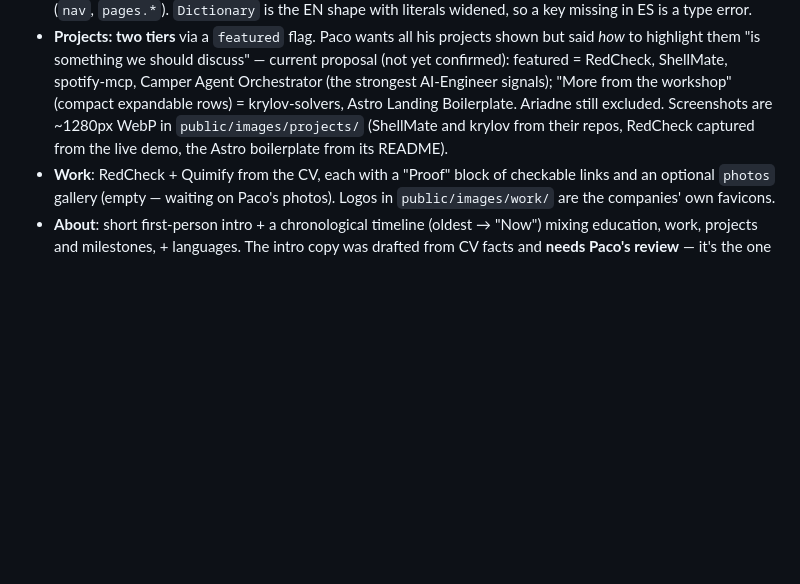
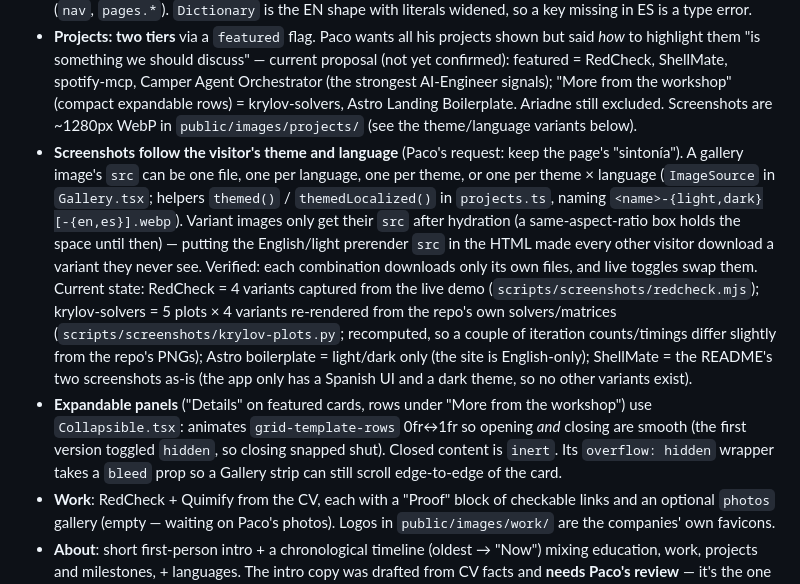
Before and after one commit to Pacolias/pacomolina-dev, a Markdown page: AGENTS.md, the part around the change. GitHub-like rendering; blank space fills up the shorter version.

Commit message:
Document themed screenshots and collapsible panels

```diff
--- a/AGENTS.md
+++ b/AGENTS.md
@@ -127,9 +127,31 @@ The site grew from one page into five, keeping the same look everywhere:
   spotify-mcp, Camper Agent Orchestrator (the strongest AI-Engineer
   signals); "More from the workshop" (compact expandable rows) =
   krylov-solvers, Astro Landing Boilerplate. Ariadne still excluded.
-  Screenshots are ~1280px WebP in `public/images/projects/` (ShellMate and
-  krylov from their repos, RedCheck captured from the live demo, the Astro
-  boilerplate from its README).
+  Screenshots are ~1280px WebP in `public/images/projects/` (see the
+  theme/language variants below).
+- **Screenshots follow the visitor's theme and language** (Paco's request:
+  keep the page's "sintonía"). A gallery image's `src` can be one file, one
+  per language, one per theme, or one per theme × language (`ImageSource` in
+  `Gallery.tsx`; helpers `themed()` / `themedLocalized()` in `projects.ts`,
+  naming `<name>-{light,dark}[-{en,es}].webp`). Variant images only get their
+  `src` after hydration (a same-aspect-ratio box holds the space until then)
+  — putting the English/light prerender `src` in the HTML made every other
+  visitor download a variant they never see. Verified: each combination
+  downloads only its own files, and live toggles swap them. Current state:
+  RedCheck = 4 variants captured from the live demo
+  (`scripts/screenshots/redcheck.mjs`); krylov-solvers = 5 plots × 4
+  variants re-rendered from the repo's own solvers/matrices
+  (`scripts/screenshots/krylov-plots.py`; recomputed, so a couple of
+  iteration counts/timings differ slightly from the repo's PNGs); Astro
+  boilerplate = light/dark only (the site is English-only); ShellMate = the
+  README's two screenshots as-is (the app only has a Spanish UI and a dark
+  theme, so no other variants exist).
+- **Expandable panels** ("Details" on featured cards, rows under "More from
+  the workshop") use `Collapsible.tsx`: animates `grid-template-rows`
+  0fr↔1fr so opening *and* closing are smooth (the first version toggled
+  `hidden`, so closing snapped shut). Closed content is `inert`. Its
+  `overflow: hidden` wrapper takes a `bleed` prop so a Gallery strip can
+  still scroll edge-to-edge of the card.
 - **Work**: RedCheck + Quimify from the CV, each with a "Proof" block of
   checkable links and an optional `photos` gallery (empty — waiting on
   Paco's photos). Logos in `public/images/work/` are the companies' own
```
